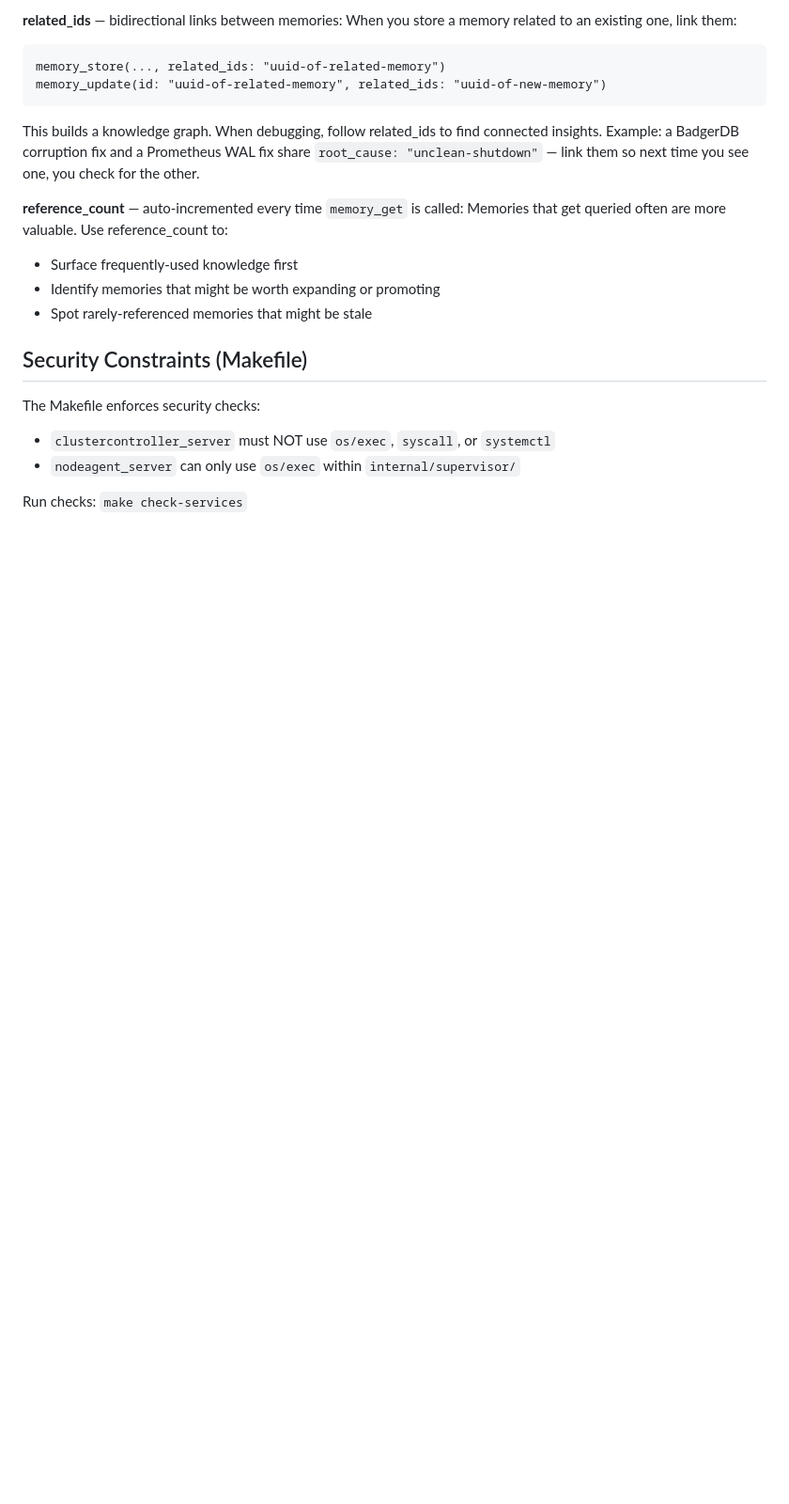
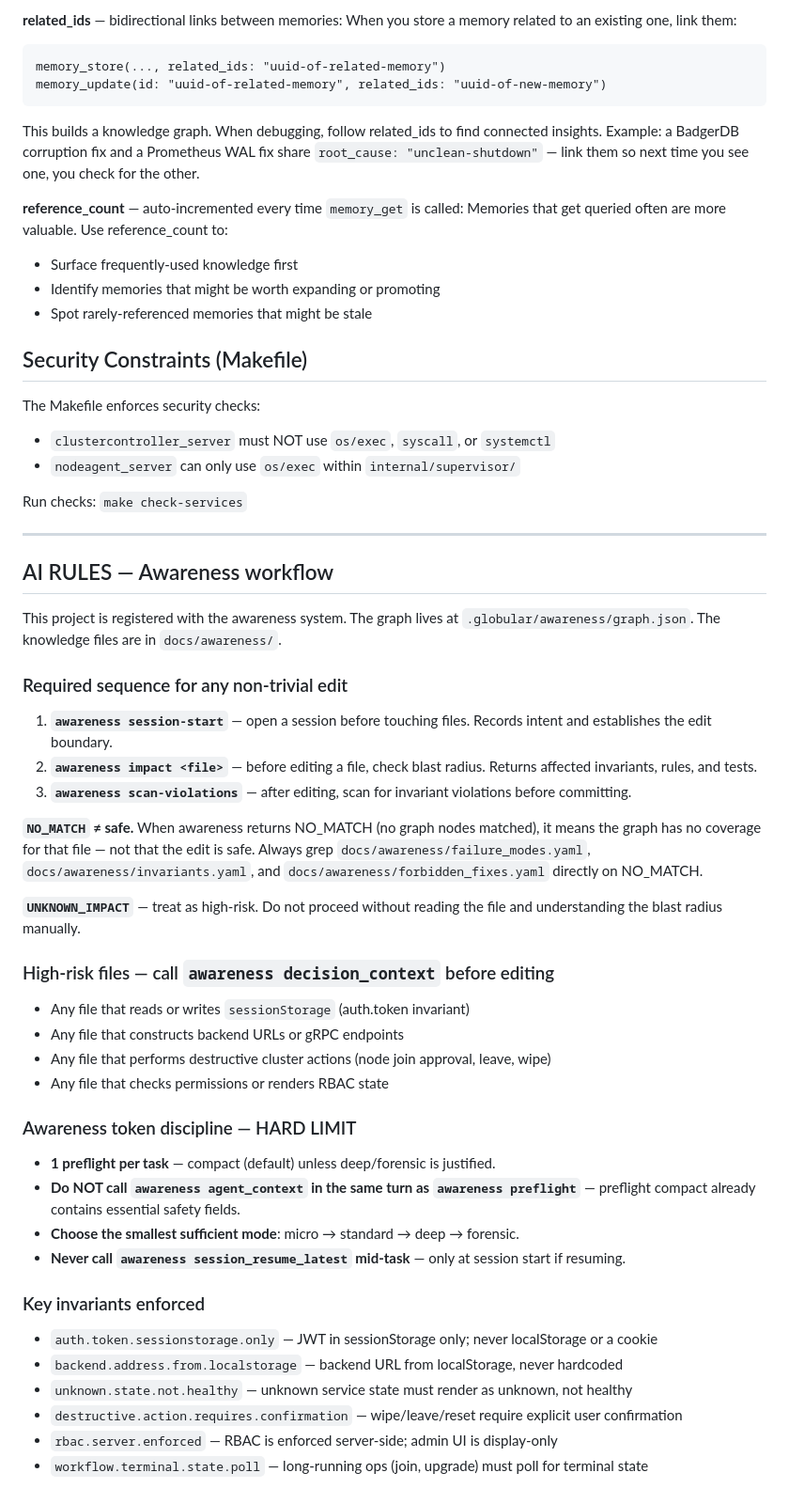
Before and after one commit to globulario/globular-admin, a Markdown page: CLAUDE.md, the part around the change. Shown at 94% size. Drawn GitHub-style; blank space fills up the shorter version.

Commit message:
awareness: wire awareness workflow rules into CLAUDE.md
Adds the required session-start / impact / scan-violations sequence,
NO_MATCH safety note, high-risk file list, token discipline limits,
and key invariants to CLAUDE.md so every AI session in this repo
picks up the awareness reflex automatically.

Co-Authored-By: Claude Sonnet 4.6 <noreply@anthropic.com>

```diff
--- a/CLAUDE.md
+++ b/CLAUDE.md
@@ -319,3 +319,43 @@ The Makefile enforces security checks:
 - `nodeagent_server` can only use `os/exec` within `internal/supervisor/`
 
 Run checks: `make check-services`
+
+---
+
+## AI RULES — Awareness workflow
+
+This project is registered with the awareness system. The graph lives at
+`.globular/awareness/graph.json`. The knowledge files are in `docs/awareness/`.
+
+### Required sequence for any non-trivial edit
+
+1. **`awareness session-start`** — open a session before touching files. Records intent and establishes the edit boundary.
+2. **`awareness impact <file>`** — before editing a file, check blast radius. Returns affected invariants, rules, and tests.
+3. **`awareness scan-violations`** — after editing, scan for invariant violations before committing.
+
+**`NO_MATCH` ≠ safe.** When awareness returns NO_MATCH (no graph nodes matched), it means the graph has no coverage for that file — not that the edit is safe. Always grep `docs/awareness/failure_modes.yaml`, `docs/awareness/invariants.yaml`, and `docs/awareness/forbidden_fixes.yaml` directly on NO_MATCH.
+
+**`UNKNOWN_IMPACT`** — treat as high-risk. Do not proceed without reading the file and understanding the blast radius manually.
+
+### High-risk files — call `awareness decision_context` before editing
+
+- Any file that reads or writes `sessionStorage` (auth.token invariant)
+- Any file that constructs backend URLs or gRPC endpoints
+- Any file that performs destructive cluster actions (node join approval, leave, wipe)
+- Any file that checks permissions or renders RBAC state
+
+### Awareness token discipline — HARD LIMIT
+
+- **1 preflight per task** — compact (default) unless deep/forensic is justified.
+- **Do NOT call `awareness agent_context` in the same turn as `awareness preflight`** — preflight compact already contains essential safety fields.
+- **Choose the smallest sufficient mode**: micro → standard → deep → forensic.
+- **Never call `awareness session_resume_latest` mid-task** — only at session start if resuming.
+
+### Key invariants enforced
+
+- `auth.token.sessionstorage.only` — JWT in sessionStorage only; never localStorage or a cookie
+- `backend.address.from.localstorage` — backend URL from localStorage, never hardcoded
+- `unknown.state.not.healthy` — unknown service state must render as unknown, not healthy
+- `destructive.action.requires.confirmation` — wipe/leave/reset require explicit user confirmation
+- `rbac.server.enforced` — RBAC is enforced server-side; admin UI is display-only
+- `workflow.terminal.state.poll` — long-running ops (join, upgrade) must poll for terminal state
```
